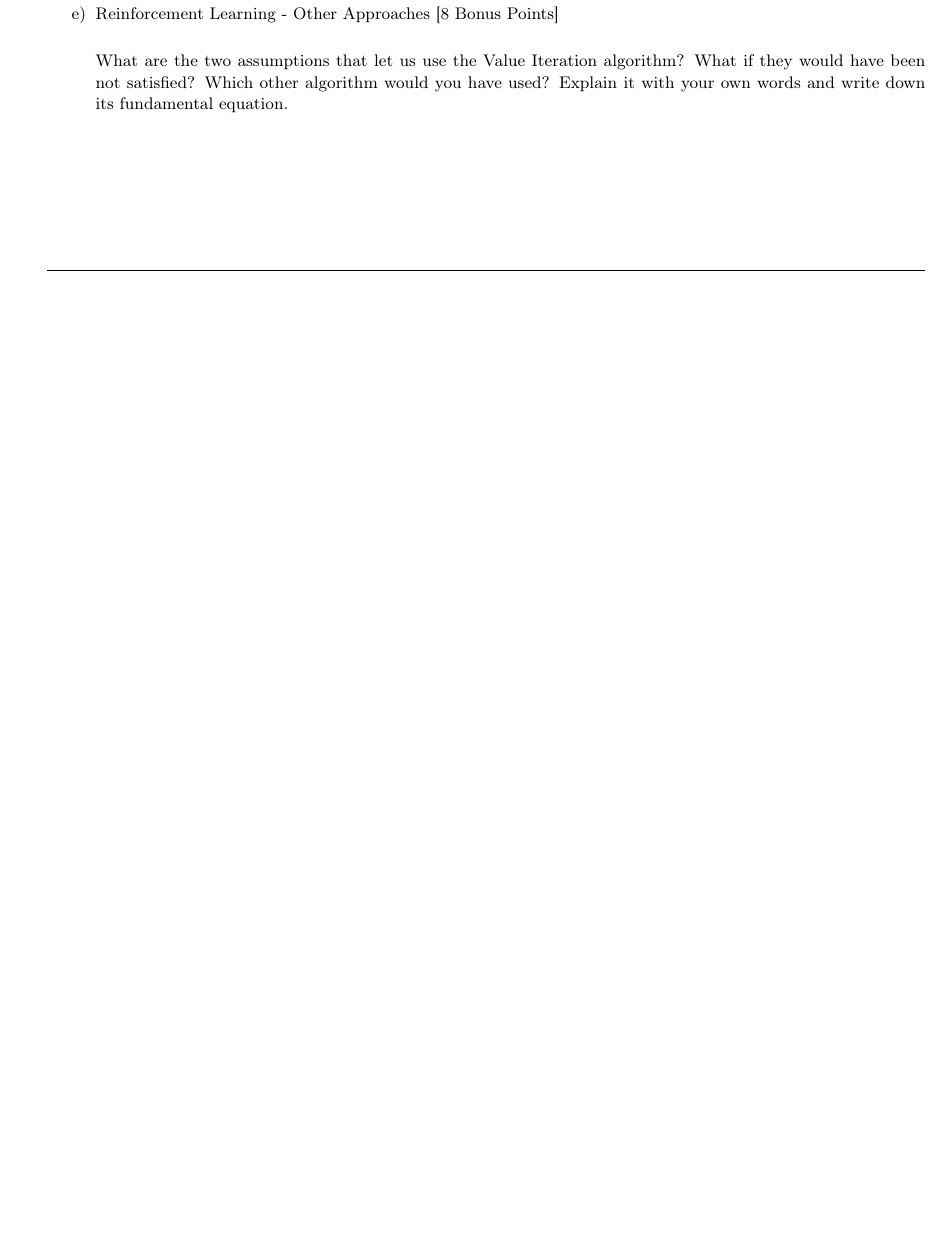
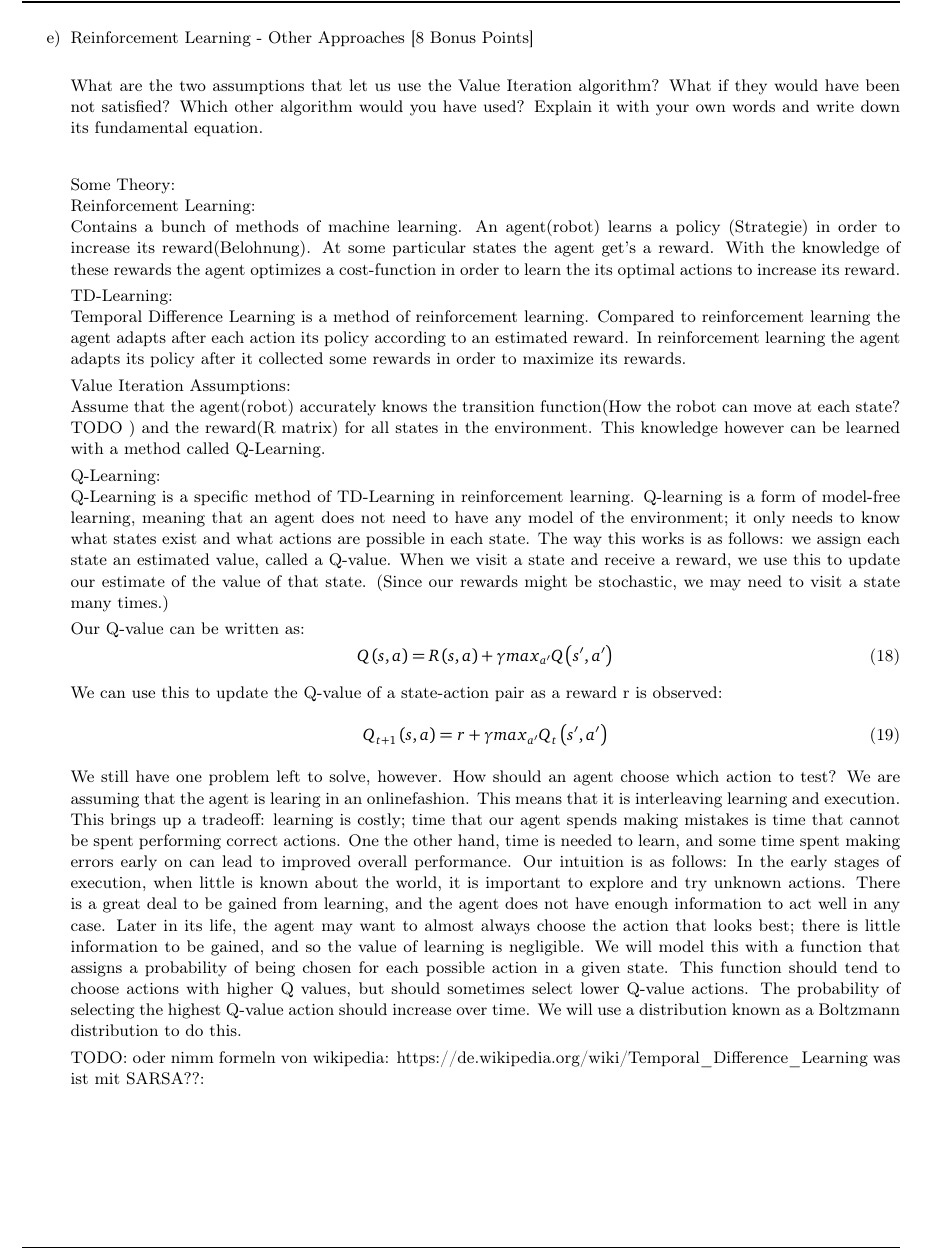
Before and after one commit to CesMak/robot_learning, a LaTeX problem sheet (h3/markus/homework.tex, which reads h3/markus/gridworld.tex): part of page 7 of 7 before the commit and part of page 8 of 8 after it, cut so that both start at the same text, the shorter picture padded with empty space. The pictures show the PDF file h3/markus/homework.pdf that the author committed with the source.

Commit message:
added h3 2 e

```diff
--- a/h3/markus/gridworld.tex
+++ b/h3/markus/gridworld.tex
@@ -161,8 +161,36 @@ One of the more common action's is to stay at a reward position not risking a wr
 What are the two assumptions that let us use the Value Iteration algorithm? What if they would have been not satisfied? Which other algorithm would you have used? Explain it with your own words and write down its fundamental equation.
 
 \begin{answer}
-Assumptions: agent gets to observe the state
+Some Theory:\\
+Reinforcement Learning:\\
+Contains a bunch of methods of machine learning. An agent(robot) learns a policy (Strategie) in order to increase its reward(Belohnung). At some particular states the agent get's a reward. With the knowledge of these rewards the agent optimizes a cost-function in order to learn the its optimal actions to increase its reward.
 
+TD-Learning:\\
+Temporal Difference Learning is a method of reinforcement learning. Compared to reinforcement learning the agent adapts after each action its policy according to an estimated reward. In reinforcement learning the agent adapts its policy after it collected some rewards in order to maximize its rewards.
+
+
+Value Iteration Assumptions:\\
+Assume that the agent(robot) accurately knows the transition function(How the robot can move at each state? TODO ) and the reward(R matrix) for all states in the environment. This knowledge however can be learned with a method called Q-Learning.
+
+Q-Learning:\\
+Q-Learning is a specific method of TD-Learning in reinforcement learning.
+Q-learning is a form of model-free learning, meaning that an agent does not need to have any model of the environment; it only needs to know what states exist and what actions are possible in each state.
+The way this works is as follows: we assign each state an estimated value, called a Q-value. When we visit a state and receive a reward, we use this to update our estimate of the value of that state. (Since our rewards might be stochastic, we may need to visit a state many times.)
+
+Our Q-value can be written as:
+\begin{equation}
+Q(s,a)=R(s,a)+\gamma max_{a'} Q(s',a')
+\end{equation}
+We can use this to update the Q-value of a state-action pair as a reward r is observed:
+\begin{equation}
+Q_{t+1}(s,a)=r+\gamma max_{a'} Q_t(s',a')
+\end{equation}
+We still have one problem left to solve, however. How should an agent choose which action to test? We are assuming that the agent is learing in an onlinefashion.
+This means that it is interleaving learning and execution. This brings up a tradeoff: learning is costly; time that our agent spends making mistakes is time that cannot be spent performing correct actions. One the other hand, time is needed to learn, and some time spent making errors early on can lead to improved overall performance. Our intuition is as follows: In the early stages of execution, when little is known about the world, it is important to explore and try unknown actions. There
+is a great deal to be gained from learning, and the agent does not have enough information to act well in any case. Later in its life, the agent may want to almost always choose the action that looks best; there is little information to be gained, and so the value of learning is negligible. We will model this with a function that assigns a probability of being chosen for each possible action in a given state. This function should tend to choose actions with higher Q values, but should sometimes select lower Q-value actions. The probability of selecting the highest Q-value action should increase over time. We will use a distribution known as a Boltzmann distribution to do this.
+
+TODO: oder nimm formeln von wikipedia: https://de.wikipedia.org/wiki/Temporal\_Difference\_Learning
+was ist mit SARSA??:
 \end{answer}
 \end{question}
 
```
Also changed, not shown: h3/markus/homework.pdf, 3 other files.
